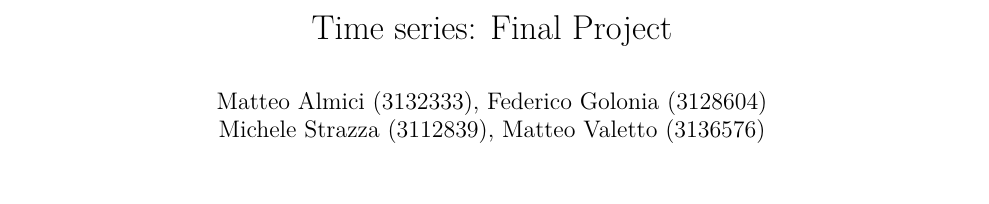
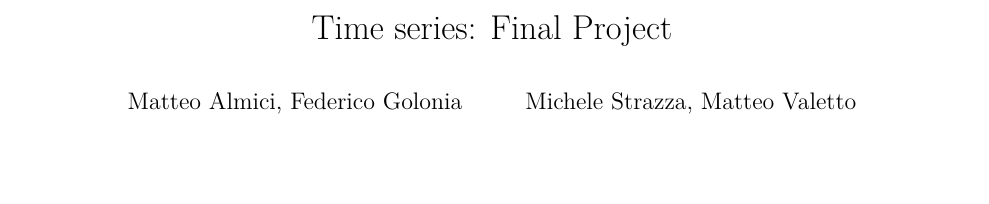
Before and after one commit to matteoalmici/HMM-and-DLM-project, an R Markdown document (Final_project_ts_group_15.Rmd): part of page 1 of 13, cut so that both start at the same text. Rendered offline with R 4.5, knitr and Pandoc, then LaTeX, with nearby package versions; some code elsewhere in the file could not run offline.

Commit message:
Update author formatting in Rmd file

```diff
--- a/Final_project_ts_group_15.Rmd
+++ b/Final_project_ts_group_15.Rmd
@@ -1,8 +1,8 @@
 ---
 title: "Time series: Final Project"
 author:
-- Matteo Almici (3132333), Federico Golonia (3128604)\newline
-- Michele Strazza (3112839), Matteo Valetto (3136576)
+- Matteo Almici, Federico Golonia\newline
+- Michele Strazza, Matteo Valetto
 header-includes:
 - \usepackage{floatrow}
 - \usepackage{amsmath}
```
